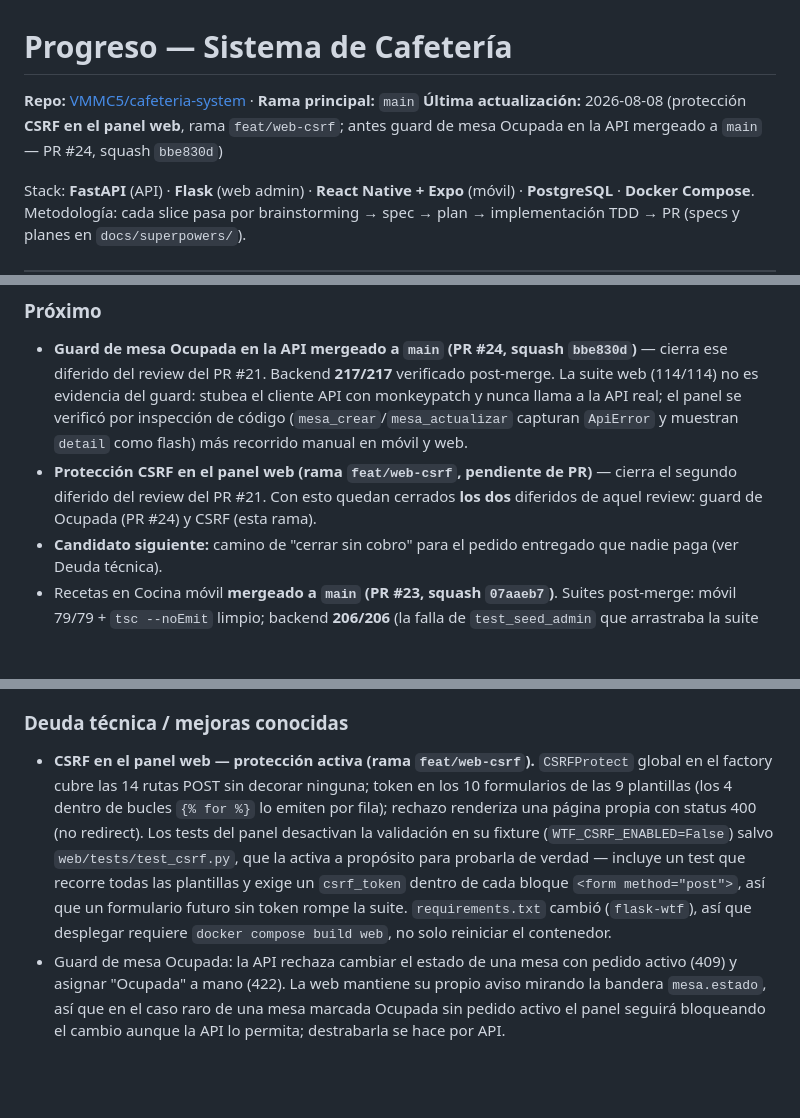
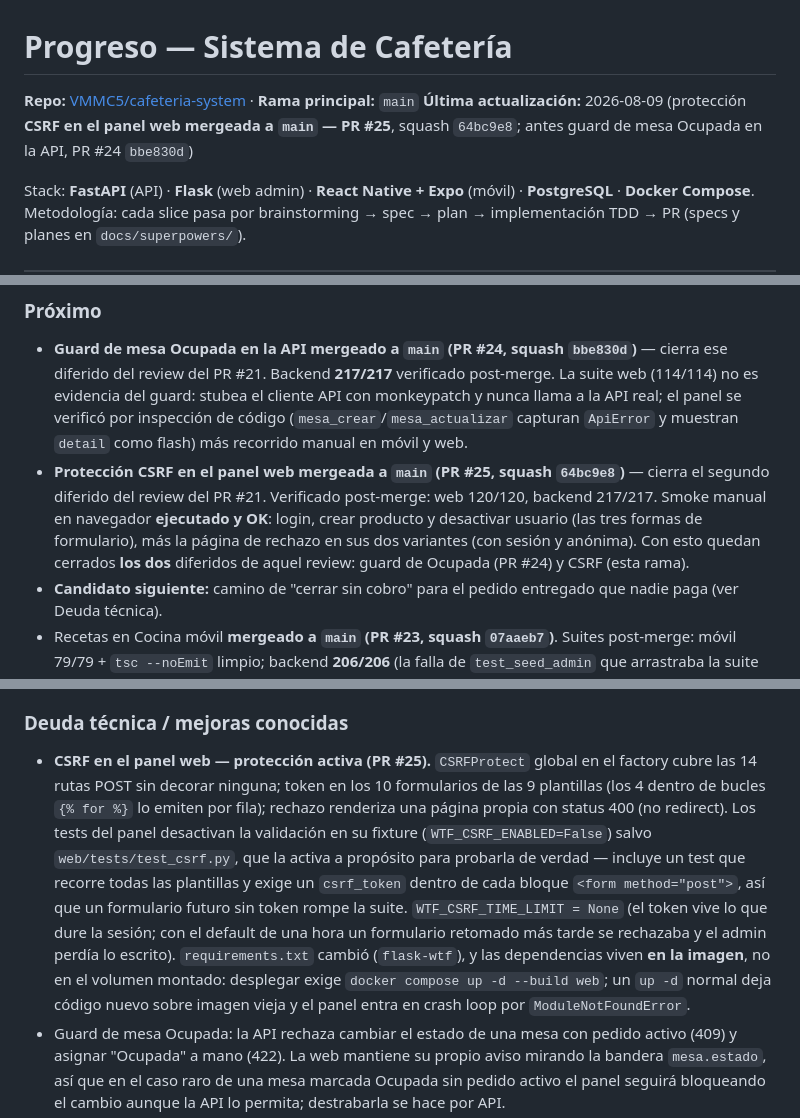
Before and after one commit to VMMC5/cafeteria-system, a Markdown page: progress.md, 3 parts joined by grey strips. GitHub-like rendering; blank space fills up the shorter version.

```diff
--- a/progress.md
+++ b/progress.md
@@ -1,7 +1,7 @@
 # Progreso — Sistema de Cafetería
 
 **Repo:** [VMMC5/cafeteria-system](https://github.com/VMMC5/cafeteria-system) · **Rama principal:** `main`
-**Última actualización:** 2026-08-08 (protección **CSRF en el panel web**, rama `feat/web-csrf`; antes guard de mesa Ocupada en la API mergeado a `main` — PR #24, squash `bbe830d`)
+**Última actualización:** 2026-08-09 (protección **CSRF en el panel web mergeada a `main` — PR #25**, squash `64bc9e8`; antes guard de mesa Ocupada en la API, PR #24 `bbe830d`)
 
 Stack: **FastAPI** (API) · **Flask** (web admin) · **React Native + Expo** (móvil) · **PostgreSQL** · **Docker Compose**.
 Metodología: cada slice pasa por brainstorming → spec → plan → implementación TDD → PR (specs y planes en `docs/superpowers/`).
@@ -122,14 +122,14 @@ La pantalla de cobro mandaba un solo método de pago aunque la API ya soportaba
 
 ### Próximo
 - **Guard de mesa Ocupada en la API mergeado a `main` (PR #24, squash `bbe830d`)** — cierra ese diferido del review del PR #21. Backend **217/217** verificado post-merge. La suite web (114/114) no es evidencia del guard: stubea el cliente API con monkeypatch y nunca llama a la API real; el panel se verificó por inspección de código (`mesa_crear`/`mesa_actualizar` capturan `ApiError` y muestran `detail` como flash) más recorrido manual en móvil y web.
-- **Protección CSRF en el panel web (rama `feat/web-csrf`, pendiente de PR)** — cierra el segundo diferido del review del PR #21. Con esto quedan cerrados **los dos** diferidos de aquel review: guard de Ocupada (PR #24) y CSRF (esta rama).
+- **Protección CSRF en el panel web mergeada a `main` (PR #25, squash `64bc9e8`)** — cierra el segundo diferido del review del PR #21. Verificado post-merge: web 120/120, backend 217/217. Smoke manual en navegador **ejecutado y OK**: login, crear producto y desactivar usuario (las tres formas de formulario), más la página de rechazo en sus dos variantes (con sesión y anónima). Con esto quedan cerrados **los dos** diferidos de aquel review: guard de Ocupada (PR #24) y CSRF (esta rama).
 - **Candidato siguiente:** camino de "cerrar sin cobro" para el pedido entregado que nadie paga (ver Deuda técnica).
 - Recetas en Cocina móvil **mergeado a `main` (PR #23, squash `07aaeb7`)**. Suites post-merge: móvil 79/79 + `tsc --noEmit` limpio; backend **206/206** (la falla de `test_seed_admin` que arrastraba la suite se corrigió aparte, `6e154c3`). Smoke manual en dispositivo **ejecutado y OK** (alta, edición inline, selector sin duplicados, baja con confirmación, rechazo de 3 decimales). Candidato siguiente: migración del inventario a 3 decimales (ver deuda técnica).
 - Pago dividido en Caja móvil **mergeado a `main` (PR #22, squash `7021077`)**; suite móvil 70/70 verificada post-merge. Pendientes del PR #22: smoke manual del cobro dividido en la app y test de API para venta con pagos múltiples.
 - Widgets analíticos diferidos: rebanada "Otros" en la dona; capacidad real de almacén para el nivel de inventario.
 
 ### Deuda técnica / mejoras conocidas
-- **CSRF en el panel web — protección activa (rama `feat/web-csrf`).** `CSRFProtect` global en el factory cubre las 14 rutas POST sin decorar ninguna; token en los 10 formularios de las 9 plantillas (los 4 dentro de bucles `{% for %}` lo emiten por fila); rechazo renderiza una página propia con status 400 (no redirect). Los tests del panel desactivan la validación en su fixture (`WTF_CSRF_ENABLED=False`) salvo `web/tests/test_csrf.py`, que la activa a propósito para probarla de verdad — incluye un test que recorre todas las plantillas y exige un `csrf_token` dentro de cada bloque `<form method="post">`, así que un formulario futuro sin token rompe la suite. `requirements.txt` cambió (`flask-wtf`), así que desplegar requiere `docker compose build web`, no solo reiniciar el contenedor.
+- **CSRF en el panel web — protección activa (PR #25).** `CSRFProtect` global en el factory cubre las 14 rutas POST sin decorar ninguna; token en los 10 formularios de las 9 plantillas (los 4 dentro de bucles `{% for %}` lo emiten por fila); rechazo renderiza una página propia con status 400 (no redirect). Los tests del panel desactivan la validación en su fixture (`WTF_CSRF_ENABLED=False`) salvo `web/tests/test_csrf.py`, que la activa a propósito para probarla de verdad — incluye un test que recorre todas las plantillas y exige un `csrf_token` dentro de cada bloque `<form method="post">`, así que un formulario futuro sin token rompe la suite. `WTF_CSRF_TIME_LIMIT = None` (el token vive lo que dure la sesión; con el default de una hora un formulario retomado más tarde se rechazaba y el admin perdía lo escrito). `requirements.txt` cambió (`flask-wtf`), y las dependencias viven **en la imagen**, no en el volumen montado: desplegar exige `docker compose up -d --build web`; un `up -d` normal deja código nuevo sobre imagen vieja y el panel entra en crash loop por `ModuleNotFoundError`.
 - Guard de mesa Ocupada: la API rechaza cambiar el estado de una mesa con pedido activo (409) y asignar "Ocupada" a mano (422). La web mantiene su propio aviso mirando la bandera `mesa.estado`, así que en el caso raro de una mesa marcada Ocupada sin pedido activo el panel seguirá bloqueando el cambio aunque la API lo permita; destrabarla se hace por API.
 - **Pedido entregado sin cobrar traba la mesa sin salida limpia — CONFIRMADO en móvil y web (2026-08-08).** `pedido_service.cancelar` rechaza pedidos en estado terminal (Entregado, Cancelado) con 409, y el guard rechaza liberar la mesa mientras ese pedido siga activo; la única salida hoy es registrar una venta que nunca ocurrió. Falta un camino de "cerrar sin cobro" (p. ej. permitir cancelar un Entregado con motivo, o un endpoint de cierre sin venta que libere la mesa dejando rastro). Es el candidato con más prioridad operativa.
 - `venta_service.cobrar` y `pedido_service.cancelar` ponen `mesa.estado = "Disponible"` sin condición, sin consultar si la mesa tiene otro pedido activo. Hoy no es alcanzable (`crear` exige mesa Disponible, así que una mesa no puede acumular dos pedidos), pero ya que existe `tiene_pedido_activo` ambos sitios deberían consultarlo.
```
Also changed, not shown: CONTEXTO-PROYECTO.md (+4 -3 lines).
